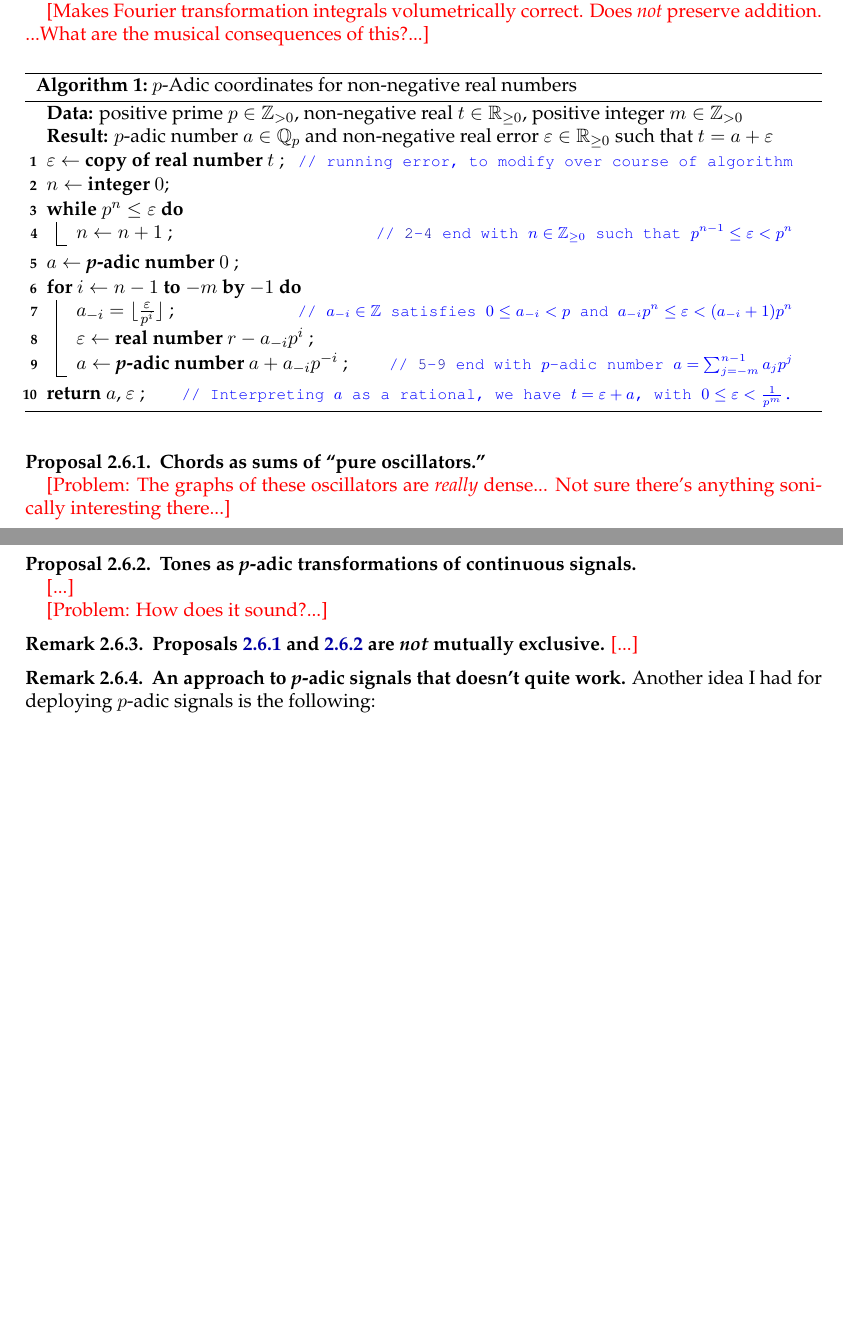
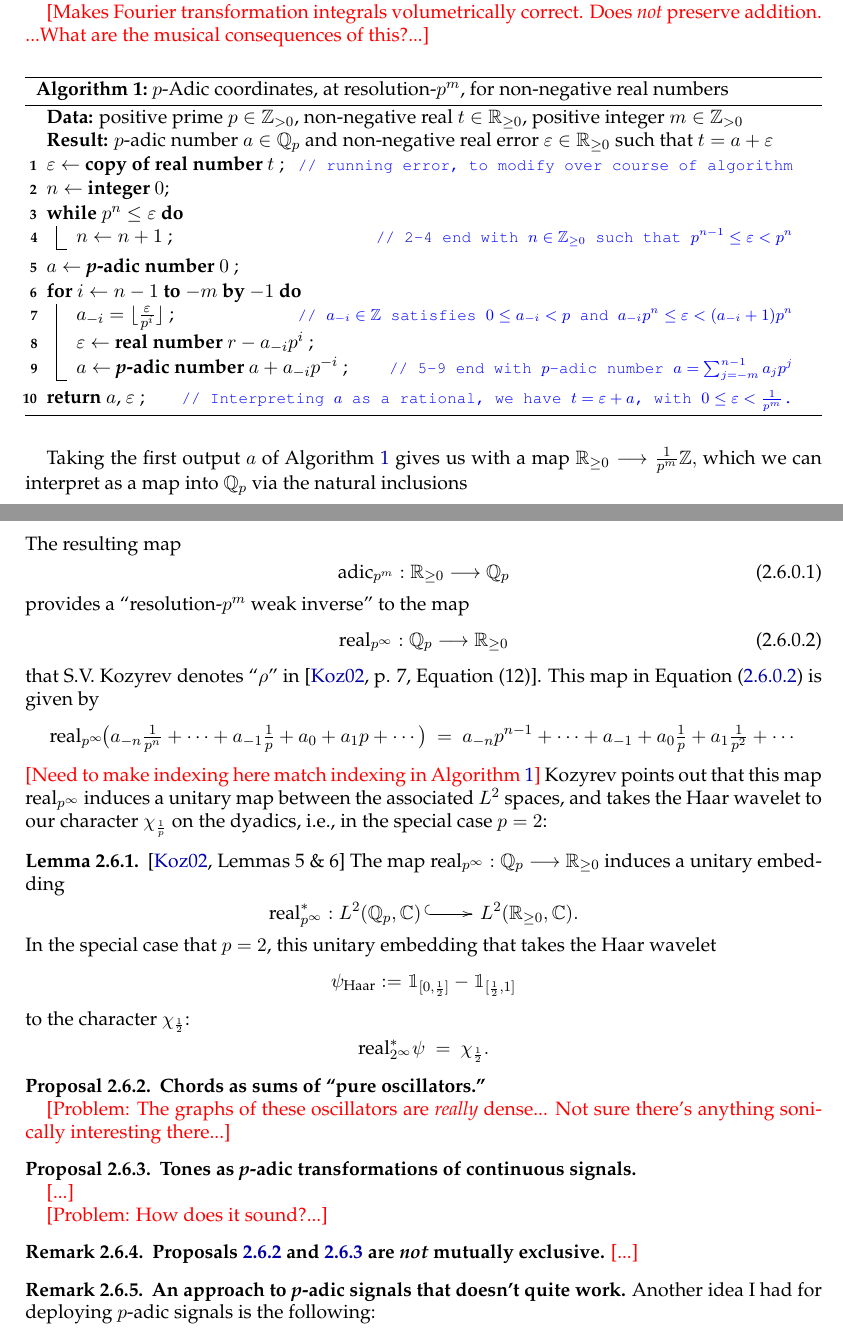
Before and after one commit to TYLERSFOSTER/Tonality_from_Q_p_and_SL_2, a LaTeX thesis (Notes_on_Representations_of_Algebraic_Groups.tex): two parts of pages 7 and 8 of 18, joined at a grey line, cut so that both start at the same text, the shorter picture padded with empty space. Compiled offline with pdfLaTeX.

Commit message:
Add files via upload

```diff
--- a/Notes_on_Representations_of_Algebraic_Groups.tex
+++ b/Notes_on_Representations_of_Algebraic_Groups.tex
@@ -1093,7 +1093,7 @@ It is well known that $\QQ_2$ is homeomorphic to the standard ``middle thirds''
 \SetKwComment{Comment}{/* }{ */}
 
 \begin{algorithm}
-\caption{$p$-Adic coordinates for non-negative real numbers}\label{alg:two}
+\caption{$p$-Adic coordinates, at resolution-$p^m$, for non-negative real numbers}\label{algorithm: weak p-adic coordinate}
 \KwData{positive prime $p\in\ZZ_{>0}$, non-negative real $t\in\RR_{\ge0}$, positive integer $m\in\ZZ_{>0}$}
 \KwResult{$p$-adic number $a\in\QQ_{p}$ and non-negative real error $\varepsilon\in\RR_{\ge0}$ such that $t=a+\varepsilon$}
 $\varepsilon \gets$ {\bf copy of real number} $t$ \label{line: define r} \tcp*[r]{running error, to modify over course of algorithm}
@@ -1115,3 +1115,11 @@ $\varepsilon\gets$ {\bf real number} $r-a_{-i}p^{i}$ \;
 \label{line: p-adic update}}
 {\bf return} $a$, $\varepsilon$ \tcp*[r]{Interpreting $a$ as a rational, we have $t=\varepsilon+a$, with $0\le \varepsilon<\tfrac{1}{p^{m}}$.}
 \end{algorithm}
+
+Taking the first output $a$ of Algorithm \ref{algorithm: weak p-adic coordinate} gives us with a map
+	%\begin{equation}\label{equation: weak inverse pre-embed}
+	$
+	\RR_{\ge0}\longrightarrow\tfrac{1}{p^m}\ZZ,
+	$
+	%\end{equation}
+which we can interpret as a map into $\QQ_{p}$ via the natural inclusions
@@ -1118,3 +1133,36 @@ $\varepsilon\gets$ {\bf real number} $r-a_{-i}p^{i}$ \;
+The resulting map
+	\begin{equation}\label{equation: weak inverse from algorithm}
+	\text{adic}_{p^m}:\RR_{\ge0}\longrightarrow\QQ_p
+	\end{equation}
+provides a ``resolution-$p^{m}$ weak inverse'' to the map
+	\begin{equation}\label{equation: p-adic to real}
+	\text{real}_{p^\infty}:\QQ_{p}\longrightarrow\RR_{\ge0}
+	\end{equation}
+that S.V. Kozyrev denotes ``$\rho$'' in \cite[p. 7, Equation (12)]{Kozyrev}. This map in Equation \eqref{equation: p-adic to real} is given by
+	$$
+	\text{real}_{p^{\infty\!}}\big(a_{-n}\tfrac{1}{p^{n}}+\cdots+a_{-1}\tfrac{1}{p}+a_0+a_1 p+\cdots\big)
+	\ =\
+	a_{-n}p^{n-1}+\cdots+a_{-1}+a_0\tfrac{1}{p}+a_1\tfrac{1}{p^{2}}+\cdots
+	$$
+{\color{red} [Need to make indexing here match indexing in Algorithm \ref{algorithm: weak p-adic coordinate}]}
+Kozyrev points out that this map $\text{real}_{p^\infty}$ induces a unitary map between the associated $L^2$ spaces, and takes the Haar wavelet to our character $\chi_{\text{{\smaller\smaller\smaller $\tfrac{1}{p}$}}}$ on the dyadics, i.e., in the special case $p=2$:
+
+\begin{lemma}
+\normalfont
+\cite[Lemmas 5 \& 6]{Kozyrev}
+The map $\text{real}_{p^\infty}:\QQ_{p}\longrightarrow\RR_{\ge0}$ induces a unitary embedding
+	$$
+	\text{real}^\ast_{p^\infty}:L^2(\QQ_{p},\CC)\mono L^2(\RR_{\ge0},\CC).
+	$$
+In the special case that $p=2$, this unitary embedding
+that takes the Haar wavelet $$\psi_{\text{Haar}}:=\mathbbm{1}_{[0,\text{{\smaller\smaller\smaller $\tfrac{1}{2}$}}]}-\mathbbm{1}_{[\text{{\smaller\smaller\smaller $\tfrac{1}{2}$}},1]}$$ to the character $\chi_{\text{{\smaller\smaller\smaller $\tfrac{1}{2}$}}}$:
+	$$
+	\text{real}^\ast_{2^\infty}\psi
+	\ =\
+	\chi_{\text{{\smaller\smaller\smaller $\tfrac{1}{2}$}}}.
+	$$
+\end{lemma}
+
 
 \begin{proposal}\label{proposal: p-adic chords}
 {\bf Chords as sums of ``pure oscillators.''}
```
Also changed, not shown: Notes_on_Representations_of_Algebraic_Groups.pdf, Notes_on_Representations_of_Algebraic_Groups.tex (7 more changed lines).
